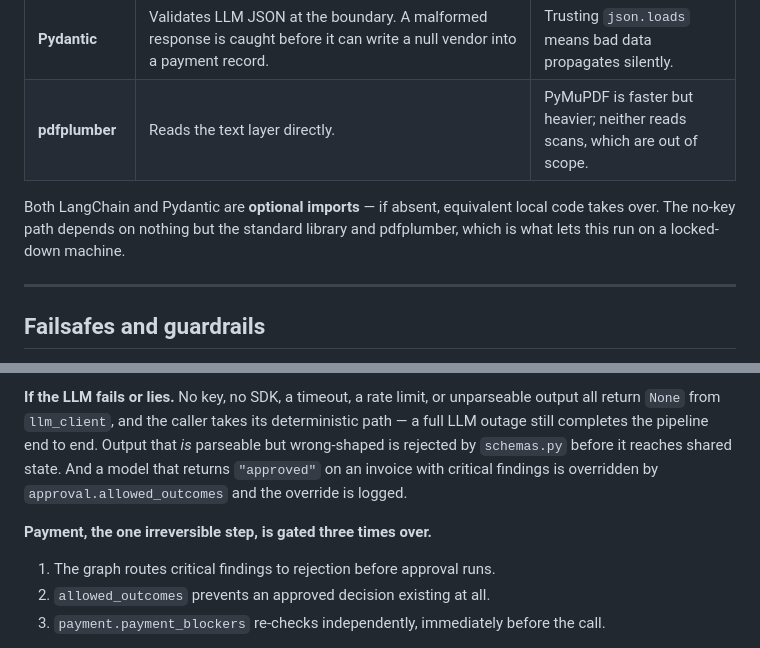
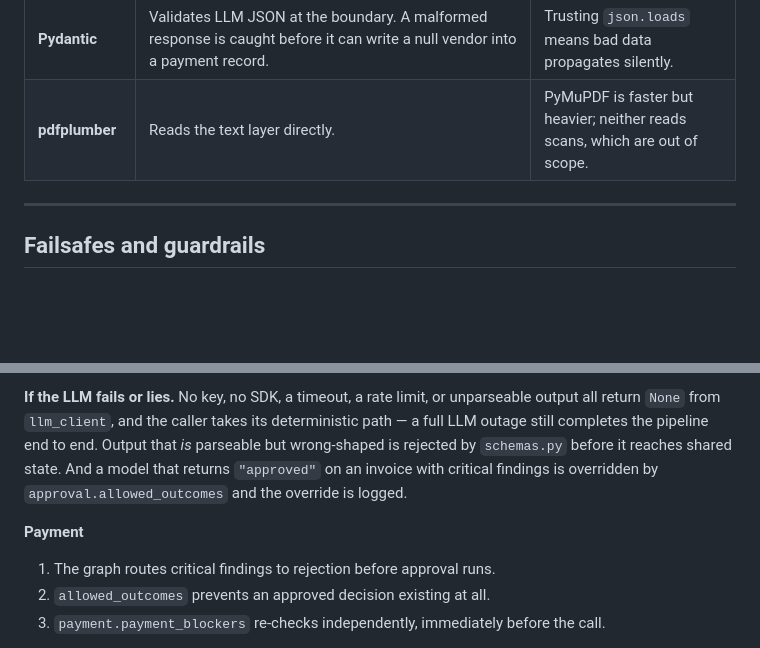
Before and after one commit to Meera0234/Case-Study, a Markdown page: README.md, 2 parts joined by grey strips. GitHub-like rendering; blank space fills up the shorter version.

```diff
--- a/README.md
+++ b/README.md
@@ -110,7 +110,6 @@ Four fields go beyond the minimum, each earning its place by catching a real def
 | **Pydantic** | Validates LLM JSON at the boundary. A malformed response is caught before it can write a null vendor into a payment record. | Trusting `json.loads` means bad data propagates silently. |
 | **pdfplumber** | Reads the text layer directly. | PyMuPDF is faster but heavier; neither reads scans, which are out of scope. |
 
-Both LangChain and Pydantic are **optional imports** — if absent, equivalent local code takes over. The no-key path depends on nothing but the standard library and pdfplumber, which is what lets this run on a locked-down machine.
 
 ---
 
@@ -122,7 +121,7 @@ Every one of these is tested by `python diagnostic.py`, which attacks them rathe
 
 **If the LLM fails or lies.** No key, no SDK, a timeout, a rate limit, or unparseable output all return `None` from `llm_client`, and the caller takes its deterministic path — a full LLM outage still completes the pipeline end to end. Output that *is* parseable but wrong-shaped is rejected by `schemas.py` before it reaches shared state. And a model that returns `"approved"` on an invoice with critical findings is overridden by `approval.allowed_outcomes` and the override is logged.
 
-**Payment, the one irreversible step, is gated three times over.**
+**Payment**
 
 1. The graph routes critical findings to rejection before approval runs.
 2. `allowed_outcomes` prevents an approved decision existing at all.
```
